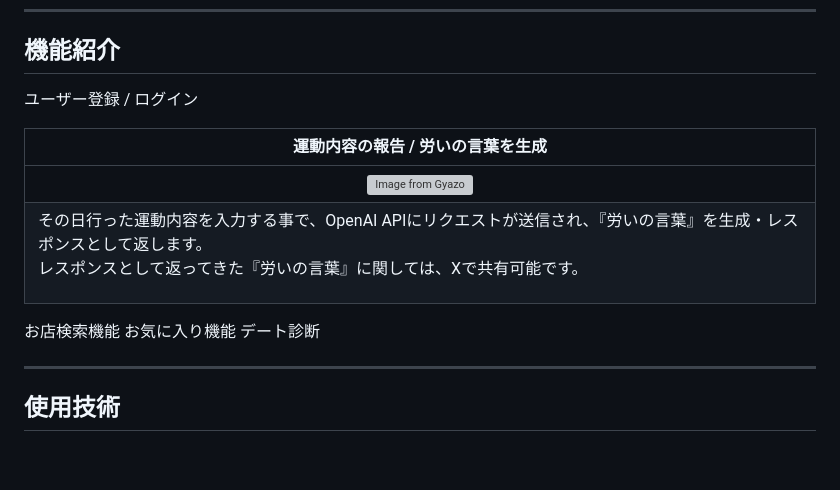
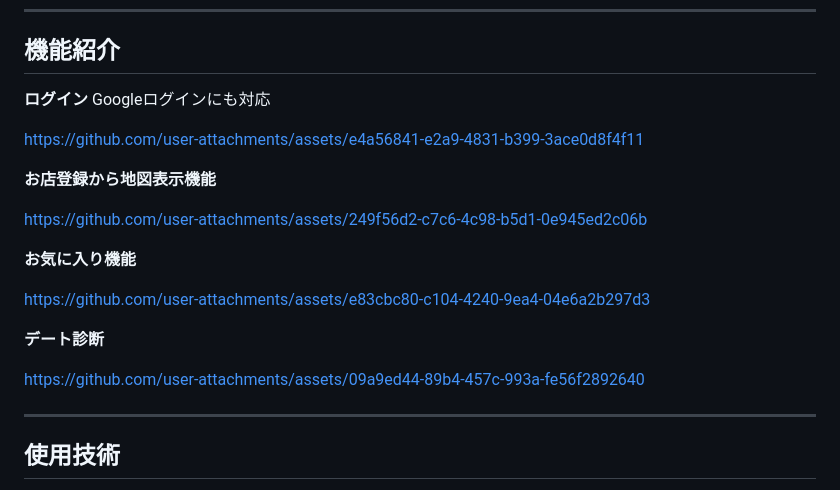
Before and after one commit to tommy10-code/clone, a Markdown page: README.md, the part around the change printed below. GitHub-like rendering; blank space fills up the shorter version; grey boxes are pictures that could not be loaded.

```diff
--- a/README.md
+++ b/README.md
@@ -85,17 +88,21 @@
 
 ---
 ## 機能紹介
-ユーザー登録 / ログイン
+**ログイン** Googleログインにも対応
 
-| 運動内容の報告 / 労いの言葉を生成 |
-| :---: |
-| [![Image from Gyazo](https://i.gyazo.com/203272d6116e6efc255fed96f2a04c40.gif)](https://gyazo.com/203272d6116e6efc255fed96f2a04c40) |
-| <p align="left">その日行った運動内容を入力する事で、OpenAI APIにリクエストが送信され、『労いの言葉』を生成・レスポンスとして返します。<br> レスポンスとして返ってきた『労いの言葉』に関しては、Xで共有可能です。<p> |
+https://github.com/user-attachments/assets/e4a56841-e2a9-4831-b399-3ace0d8f4f11
 
+**お店登録から地図表示機能**
 
-お店検索機能
-お気に入り機能
-デート診断
+https://github.com/user-attachments/assets/249f56d2-c7c6-4c98-b5d1-0e945ed2c06b
+
+**お気に入り機能**
+
+https://github.com/user-attachments/assets/e83cbc80-c104-4240-9ea4-04e6a2b297d3
+
+**デート診断**
+
+https://github.com/user-attachments/assets/09a9ed44-89b4-457c-993a-fe56f2892640
 
 ---
 
```
Also changed, not shown: other parts of README.md (+3 -0 lines).
